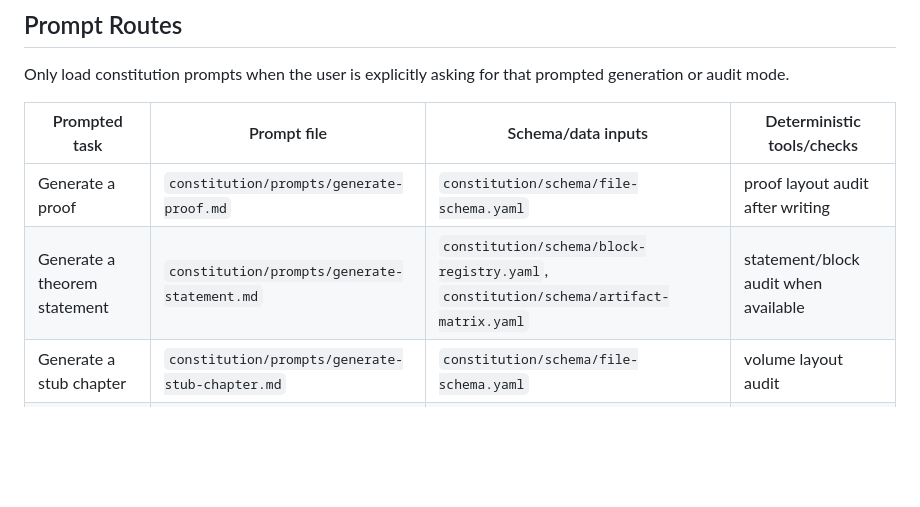
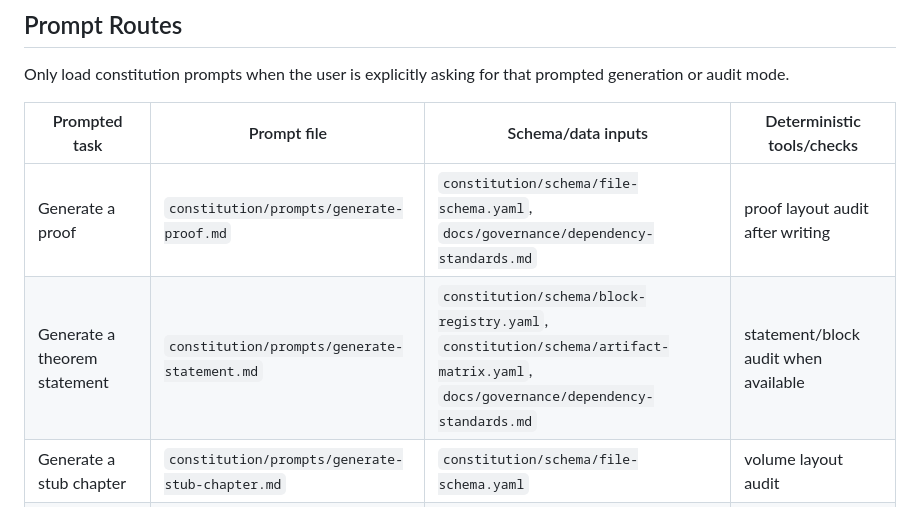
Before and after one commit to wsollers/lra-volume-viii, a Markdown page: docs/agent-task-index.md, the part around one of its changes. GitHub-like rendering; blank space fills up the shorter version.

Commit message:
chore: sync governance files

```diff
--- a/docs/agent-task-index.md
+++ b/docs/agent-task-index.md
@@ -93,8 +93,8 @@ prompted generation or audit mode.
 
 | Prompted task | Prompt file | Schema/data inputs | Deterministic tools/checks |
 | --- | --- | --- | --- |
-| Generate a proof | `constitution/prompts/generate-proof.md` | `constitution/schema/file-schema.yaml` | proof layout audit after writing |
-| Generate a theorem statement | `constitution/prompts/generate-statement.md` | `constitution/schema/block-registry.yaml`, `constitution/schema/artifact-matrix.yaml` | statement/block audit when available |
+| Generate a proof | `constitution/prompts/generate-proof.md` | `constitution/schema/file-schema.yaml`, `docs/governance/dependency-standards.md` | proof layout audit after writing |
+| Generate a theorem statement | `constitution/prompts/generate-statement.md` | `constitution/schema/block-registry.yaml`, `constitution/schema/artifact-matrix.yaml`, `docs/governance/dependency-standards.md` | statement/block audit when available |
 | Generate a stub chapter | `constitution/prompts/generate-stub-chapter.md` | `constitution/schema/file-schema.yaml` | volume layout audit |
 | Generate a stub volume | `constitution/prompts/generate-stub-volume.md` | `constitution/schema/file-schema.yaml` | volume layout audit |
 | Generate a capstone | `constitution/prompts/generate-capstone.md` | `constitution/schema/file-schema.yaml`, `constitution/schema/artifact-matrix.yaml` | volume build or chapter audit |
```
Also changed, not shown: other parts of docs/agent-task-index.md (+6 -6 lines).
